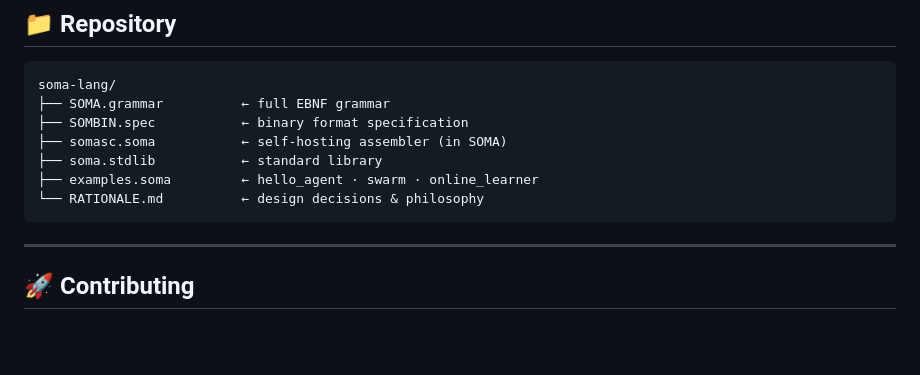
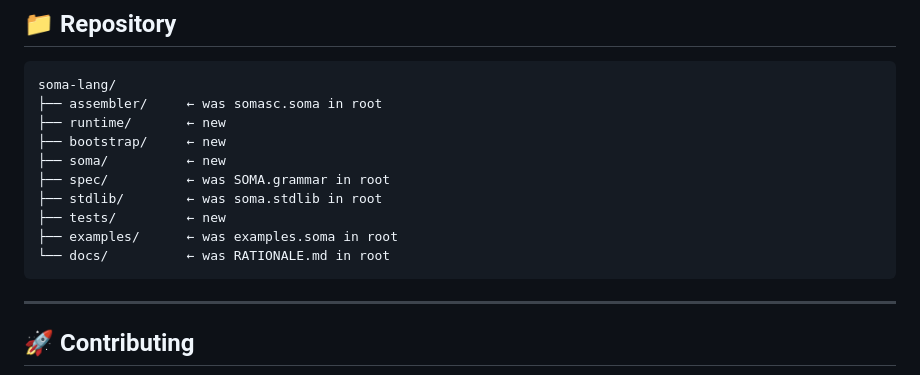
Before and after one commit to sbhadade/soma-lang, a Markdown page: README.md, the part around one of its changes. Rendered like a GitHub page; blank space fills up the shorter version.

Commit message:
Updtaed Repository structure

````diff
--- a/README.md
+++ b/README.md
@@ -235,12 +235,15 @@ SOMA's architecture has deep roots in neuromorphic computing research:
 
 ```
 soma-lang/
-├── SOMA.grammar          ← full EBNF grammar
-├── SOMBIN.spec           ← binary format specification
-├── somasc.soma           ← self-hosting assembler (in SOMA)
-├── soma.stdlib           ← standard library
-├── examples.soma         ← hello_agent · swarm · online_learner
-└── RATIONALE.md          ← design decisions & philosophy
+├── assembler/     ← was somasc.soma in root
+├── runtime/       ← new
+├── bootstrap/     ← new
+├── soma/          ← new
+├── spec/          ← was SOMA.grammar in root
+├── stdlib/        ← was soma.stdlib in root
+├── tests/         ← new
+├── examples/      ← was examples.soma in root
+└── docs/          ← was RATIONALE.md in root
 ```
 
 ---
````
Also changed, not shown: other parts of README.md (+2 -2 lines).
